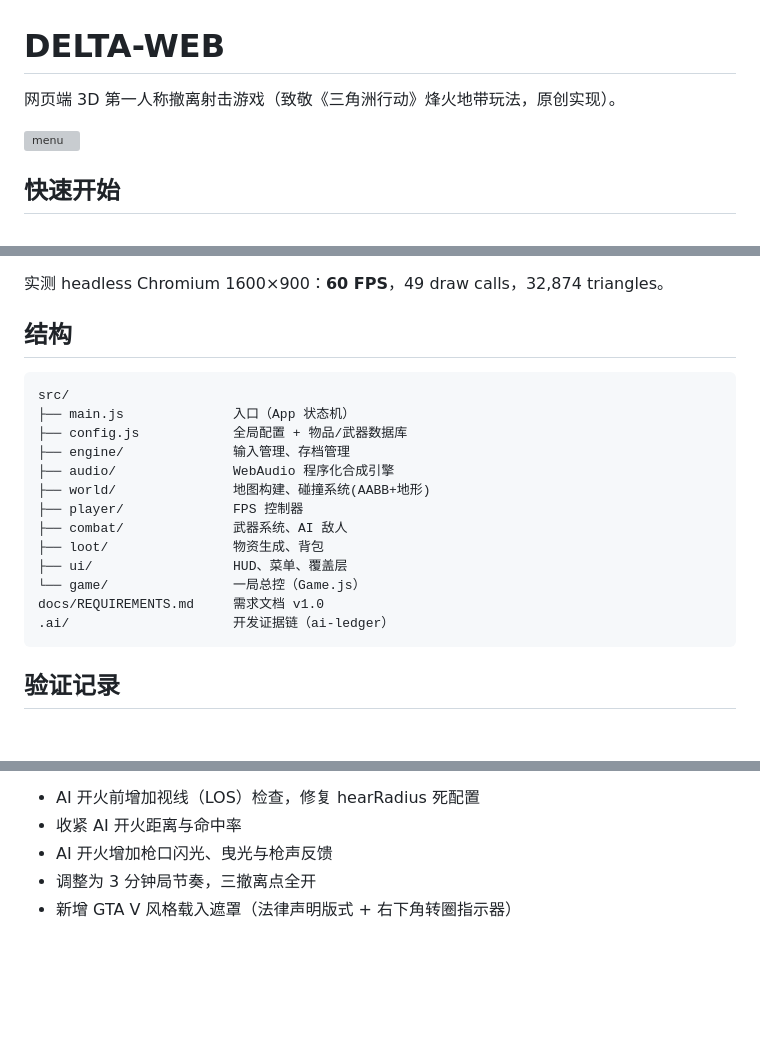
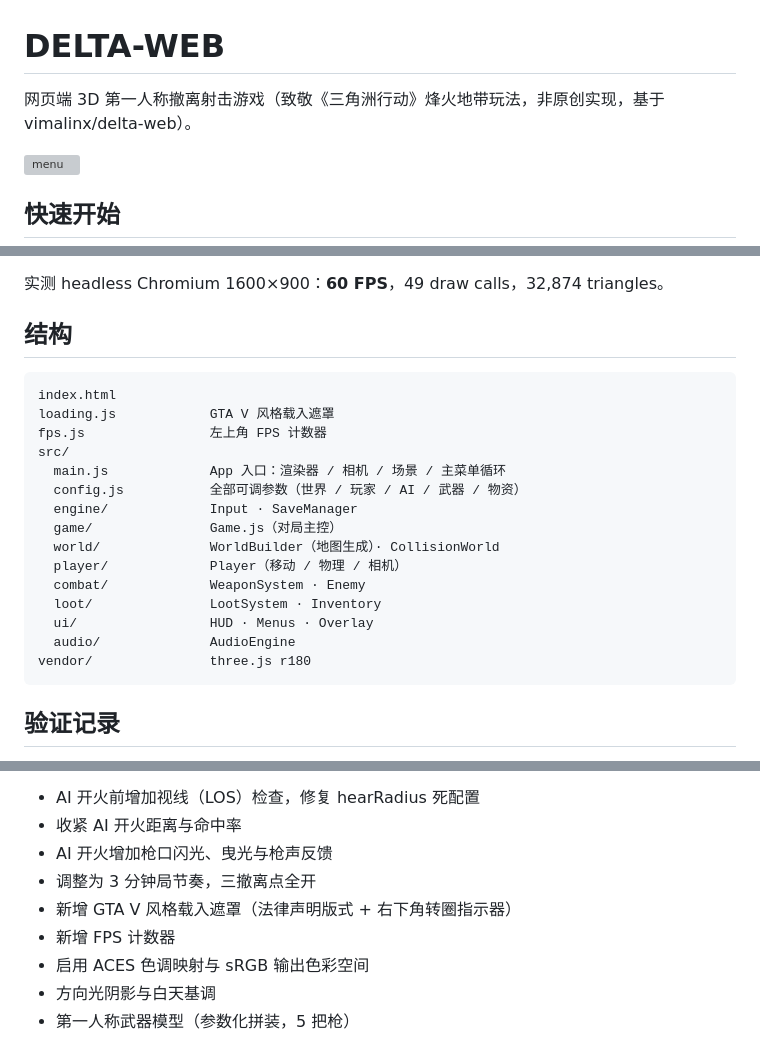
Before and after one commit to 376680/df, a Markdown page: README.md, 3 parts joined by grey strips. GitHub-like rendering; blank space fills up the shorter version; grey boxes are pictures that could not be loaded.

````diff
--- a/README.md
+++ b/README.md
@@ -1,6 +1,6 @@
 # DELTA-WEB
 
-网页端 3D 第一人称撤离射击游戏（致敬《三角洲行动》烽火地带玩法，原创实现）。
+网页端 3D 第一人称撤离射击游戏（致敬《三角洲行动》烽火地带玩法，非原创实现，基于vimalinx/delta-web）。
 
 ![menu](.ai/evidence/delta-menu.png)
 
@@ -44,19 +44,21 @@ npx serve -l 8931 .
 ## 结构
 
 ```
+index.html
+loading.js            GTA V 风格载入遮罩
+fps.js                左上角 FPS 计数器
 src/
-├── main.js              入口（App 状态机）
-├── config.js            全局配置 + 物品/武器数据库
-├── engine/              输入管理、存档管理
-├── audio/               WebAudio 程序化合成引擎
-├── world/               地图构建、碰撞系统(AABB+地形)
-├── player/              FPS 控制器
-├── combat/              武器系统、AI 敌人
-├── loot/                物资生成、背包
-├── ui/                  HUD、菜单、覆盖层
-└── game/                一局总控（Game.js）
-docs/REQUIREMENTS.md     需求文档 v1.0
-.ai/                     开发证据链（ai-ledger）
+  main.js             App 入口：渲染器 / 相机 / 场景 / 主菜单循环
+  config.js           全部可调参数（世界 / 玩家 / AI / 武器 / 物资）
+  engine/             Input · SaveManager
+  game/               Game.js（对局主控）
+  world/              WorldBuilder（地图生成）· CollisionWorld
+  player/             Player（移动 / 物理 / 相机）
+  combat/             WeaponSystem · Enemy
+  loot/               LootSystem · Inventory
+  ui/                 HUD · Menus · Overlay
+  audio/              AudioEngine
+vendor/               three.js r180
 ```
 
 ## 验证记录
@@ -82,3 +84,7 @@ docs/REQUIREMENTS.md     需求文档 v1.0
 - AI 开火增加枪口闪光、曳光与枪声反馈
 - 调整为 3 分钟局节奏，三撤离点全开
 - 新增 GTA V 风格载入遮罩（法律声明版式 + 右下角转圈指示器）
+- 新增 FPS 计数器
+- 启用 ACES 色调映射与 sRGB 输出色彩空间
+- 方向光阴影与白天基调
+- 第一人称武器模型（参数化拼装，5 把枪）
````
